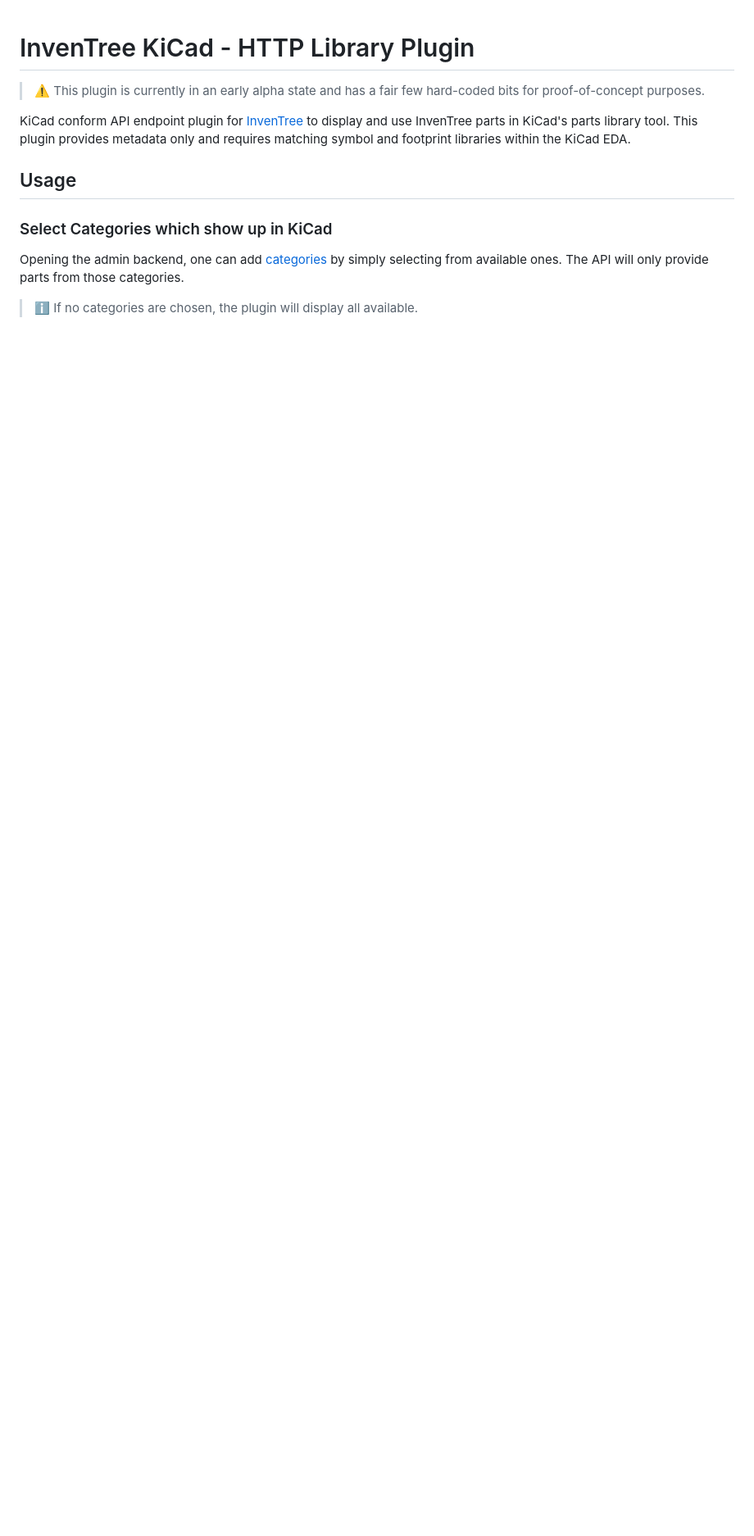
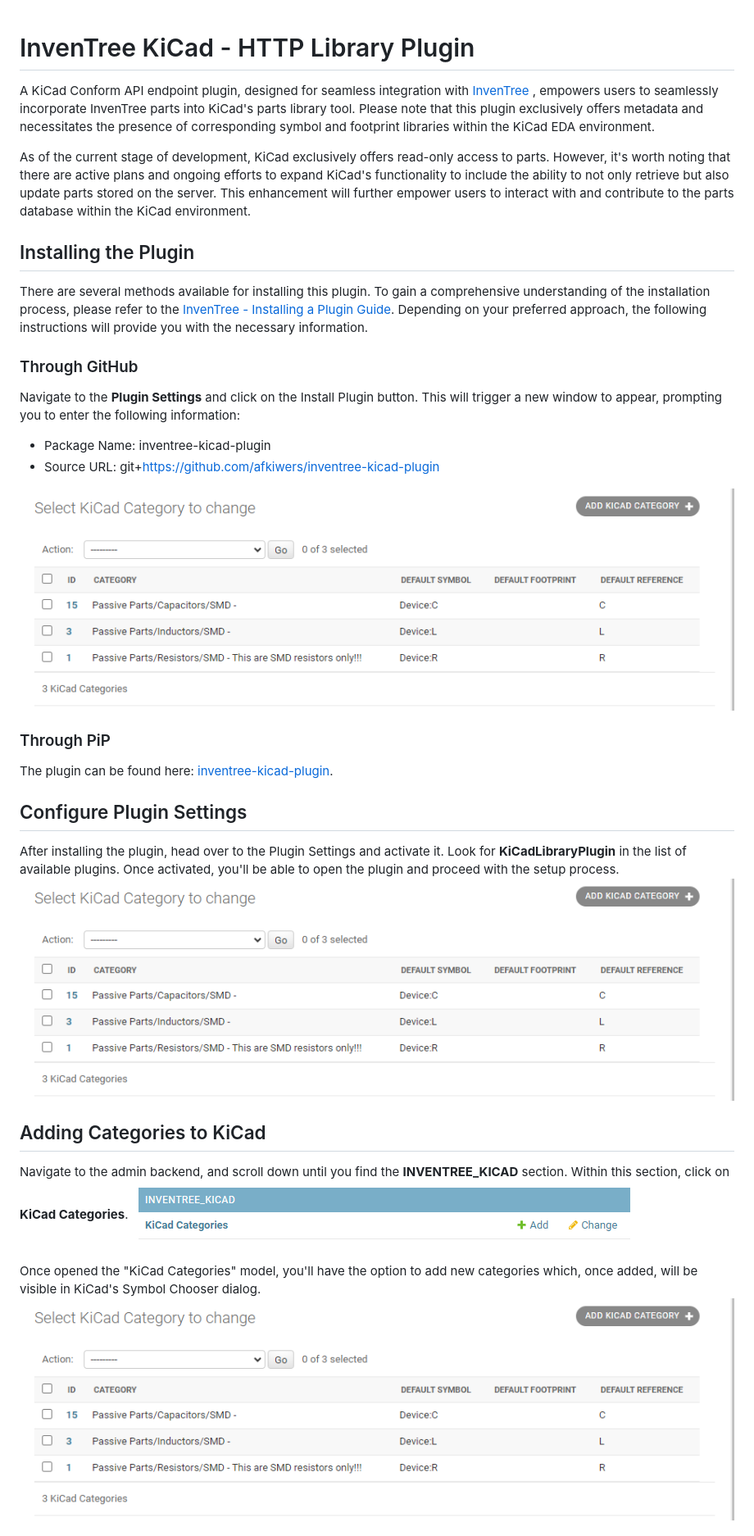
Before and after one commit to afkiwers/inventree_kicad, a Markdown page: README.md, the part around the change printed below. Shown: that part at 82% size. Drawn GitHub-style; pictures changed too: images/admin_add_change_categories.png (added), images/admin_model.png (added); blank space fills up the shorter version.

Commit message:
added images and updated readme file

```diff
--- a/README.md
+++ b/README.md
@@ -1,13 +1,31 @@
 # InvenTree KiCad - HTTP Library Plugin
 
-> ⚠️ This plugin is currently in an early alpha state and has a fair few hard-coded bits for proof-of-concept purposes.
+A KiCad Conform API endpoint plugin, designed for seamless integration with [InvenTree](https://inventree.org) , empowers users to seamlessly incorporate InvenTree parts into KiCad's parts library tool. Please note that this plugin exclusively offers metadata and necessitates the presence of corresponding symbol and footprint libraries within the KiCad EDA environment.
 
-KiCad conform API endpoint plugin for [InvenTree](https://inventree.org)  to display and use InvenTree parts in KiCad's parts library tool. This plugin provides metadata only and requires matching symbol and footprint libraries within the KiCad EDA.
+As of the current stage of development, KiCad exclusively offers read-only access to parts. However, it's worth noting that there are active plans and ongoing efforts to expand KiCad's functionality to include the ability to not only retrieve but also update parts stored on the server. This enhancement will further empower users to interact with and contribute to the parts database within the KiCad environment.
 
-## Usage
+## Installing the Plugin
+There are several methods available for installing this plugin. To gain a comprehensive understanding of the installation process, please refer to the [InvenTree - Installing a Plugin Guide](https://docs.inventree.org/en/latest/extend/plugins/install/#installation-methods). Depending on your preferred approach, the following instructions will provide you with the necessary information.
 
-### Select Categories which show up in KiCad
+### Through GitHub
+Navigate to the **Plugin Settings** and click on the Install Plugin button. This will trigger a new window to appear, prompting you to enter the following information:
 
-Opening the admin backend, one can add [categories](#select-categories-which-show-up-in-kicad) by simply selecting from available ones. The API will only provide parts from those categories.
+- Package Name: inventree-kicad-plugin
+- Source URL: git+https://github.com/afkiwers/inventree-kicad-plugin
 
-> ℹ️ If no categories are chosen, the plugin will display all available.
+![image](./images/admin_add_change_categories.png)
+
+### Through PiP
+The plugin can be found here: [inventree-kicad-plugin](https://pypi.org/project/inventree-kicad-plugin/).
+
+## Configure Plugin Settings
+After installing the plugin, head over to the Plugin Settings and activate it. Look for **KiCadLibraryPlugin** in the list of available plugins. Once activated, you'll be able to open the plugin and proceed with the setup process.
+![image](./images/admin_add_change_categories.png)
+
+## Adding Categories to KiCad
+Navigate to the admin backend, and scroll down until you find the **INVENTREE_KICAD** section. Within this section, click on **KiCad Categories**.
+![image](./images/admin_model.png)
+
+ Once opened the "KiCad Categories" model, you'll have the option to add new categories which, once added, will be visible in KiCad's Symbol Chooser dialog.
+ ![image](./images/admin_add_change_categories.png)
+
```
Also changed, not shown: other parts of README.md (+26 -1 lines), images/admin_add_category.png (added), images/admin_tokens.png (added), images/install_plugin_via_github_url.png (added), images/settings.png (added).
